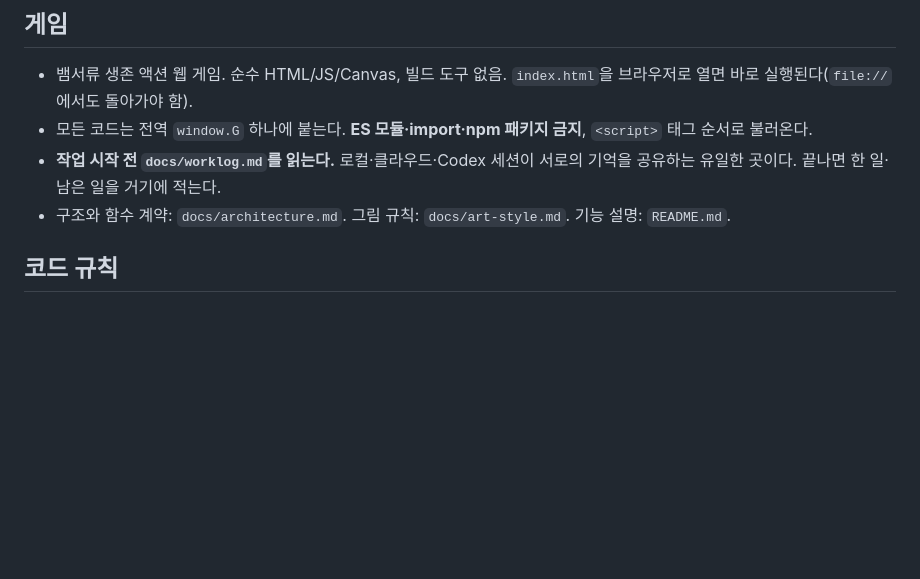
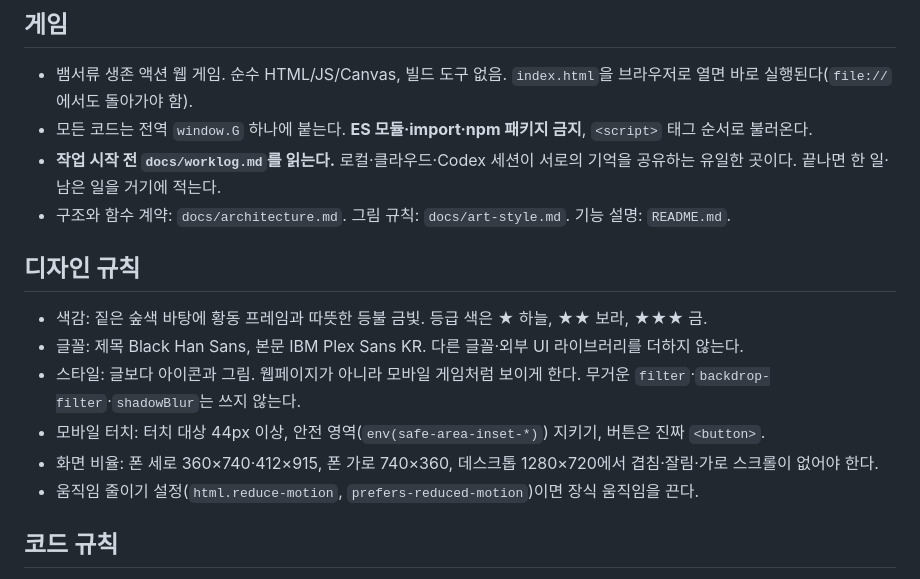
Before and after one commit to dohooncat-eng/my-first-pr-practice, a Markdown page: AGENTS.md, the part around the change. Drawn GitHub-style; blank space fills up the shorter version.

Commit message:
규칙 파일 정리: AGENTS.md에 디자인 규칙 추가, CLAUDE.md 새로 작성
Co-Authored-By: Claude Opus 5.5 <noreply@anthropic.com>

```diff
--- a/AGENTS.md
+++ b/AGENTS.md
@@ -7,6 +7,14 @@
 - 모든 코드는 전역 `window.G` 하나에 붙는다. **ES 모듈·import·npm 패키지 금지**, `<script>` 태그 순서로 불러온다.
 - **작업 시작 전 `docs/worklog.md`를 읽는다.** 로컬·클라우드·Codex 세션이 서로의 기억을 공유하는 유일한 곳이다. 끝나면 한 일·남은 일을 거기에 적는다.
 - 구조와 함수 계약: `docs/architecture.md`. 그림 규칙: `docs/art-style.md`. 기능 설명: `README.md`.
+
+## 디자인 규칙
+- 색감: 짙은 숲색 바탕에 황동 프레임과 따뜻한 등불 금빛. 등급 색은 ★ 하늘, ★★ 보라, ★★★ 금.
+- 글꼴: 제목 Black Han Sans, 본문 IBM Plex Sans KR. 다른 글꼴·외부 UI 라이브러리를 더하지 않는다.
+- 스타일: 글보다 아이콘과 그림. 웹페이지가 아니라 모바일 게임처럼 보이게 한다. 무거운 `filter`·`backdrop-filter`·`shadowBlur`는 쓰지 않는다.
+- 모바일 터치: 터치 대상 44px 이상, 안전 영역(`env(safe-area-inset-*)`) 지키기, 버튼은 진짜 `<button>`.
+- 화면 비율: 폰 세로 360×740·412×915, 폰 가로 740×360, 데스크톱 1280×720에서 겹침·잘림·가로 스크롤이 없어야 한다.
+- 움직임 줄이기 설정(`html.reduce-motion`, `prefers-reduced-motion`)이면 장식 움직임을 끈다.
 
 ## 코드 규칙
 - 주석·화면 문구는 한국어. 주변 코드와 같은 문체·이름 짓기를 따른다.
```
Also changed, not shown: CLAUDE.md (added, +16 -0 lines).
